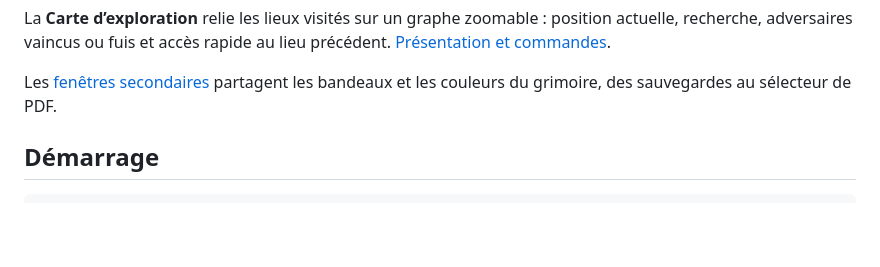
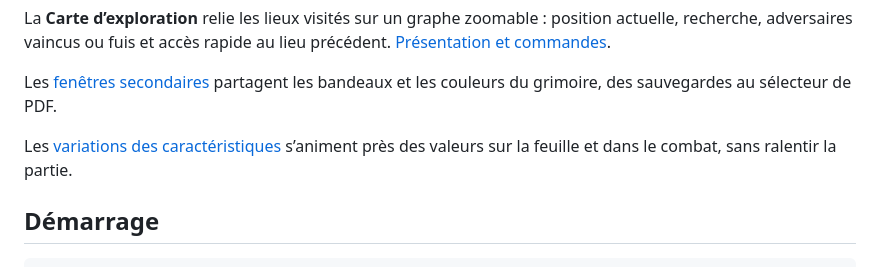
Before and after one commit to Kraran/Bifurk, a Markdown page: README.md, the part around the change. GitHub-like rendering; blank space fills up the shorter version.

Commit message:
Animate real character stat changes on the sheet and in combat

```diff
--- a/README.md
+++ b/README.md
@@ -34,6 +34,9 @@ précédent. [Présentation et commandes](docs/design/carte-exploration.md).
 
 Les [fenêtres secondaires](docs/design/fenetres-secondaires.md) partagent les
 bandeaux et les couleurs du grimoire, des sauvegardes au sélecteur de PDF.
+
+Les [variations des caractéristiques](docs/design/variations-caracteristiques.md)
+s’animent près des valeurs sur la feuille et dans le combat, sans ralentir la partie.
 
 ## Démarrage
 
```
Also changed, not shown: docs/design/variations-caracteristiques.md (added, +35 -0 lines), docs/design/variations-caracteristiques.png (added), 4 other files.
